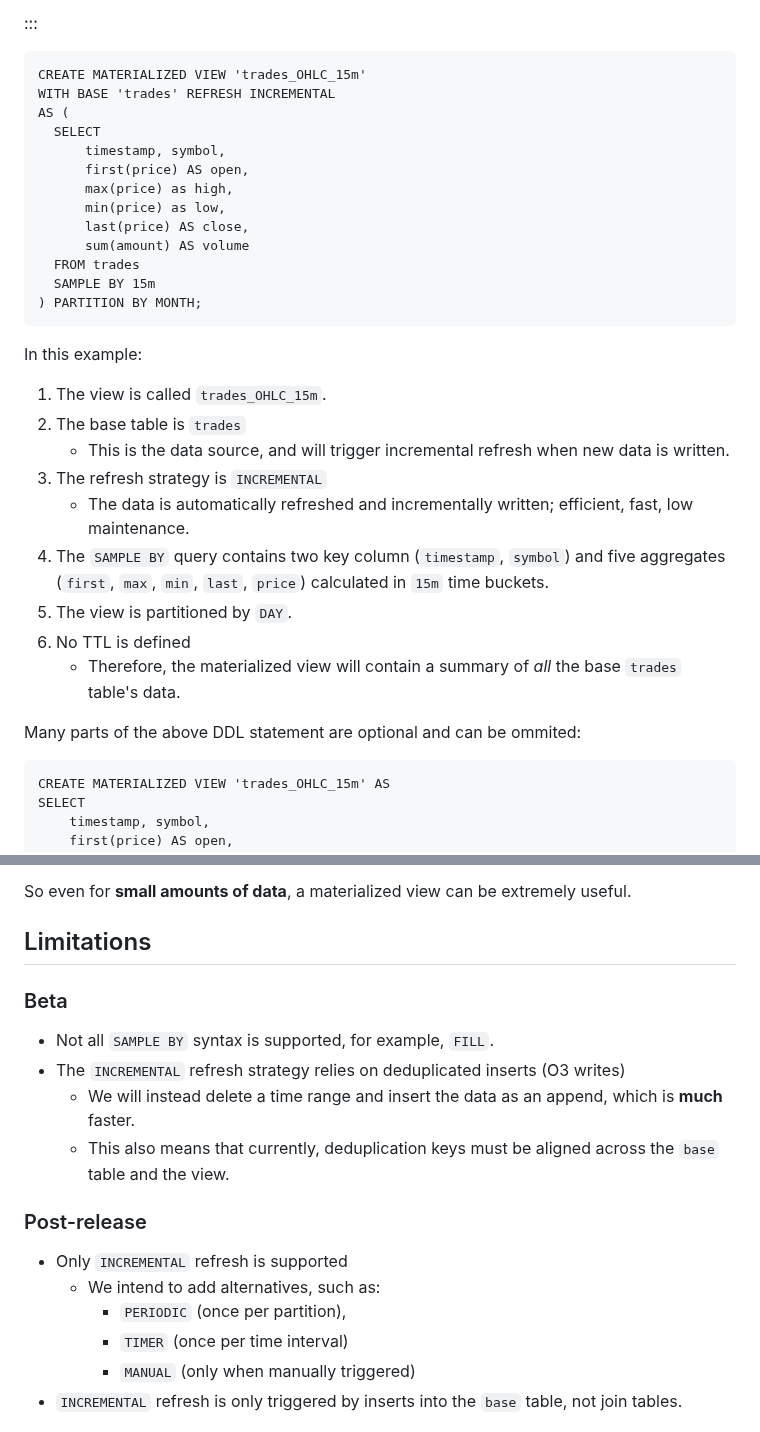
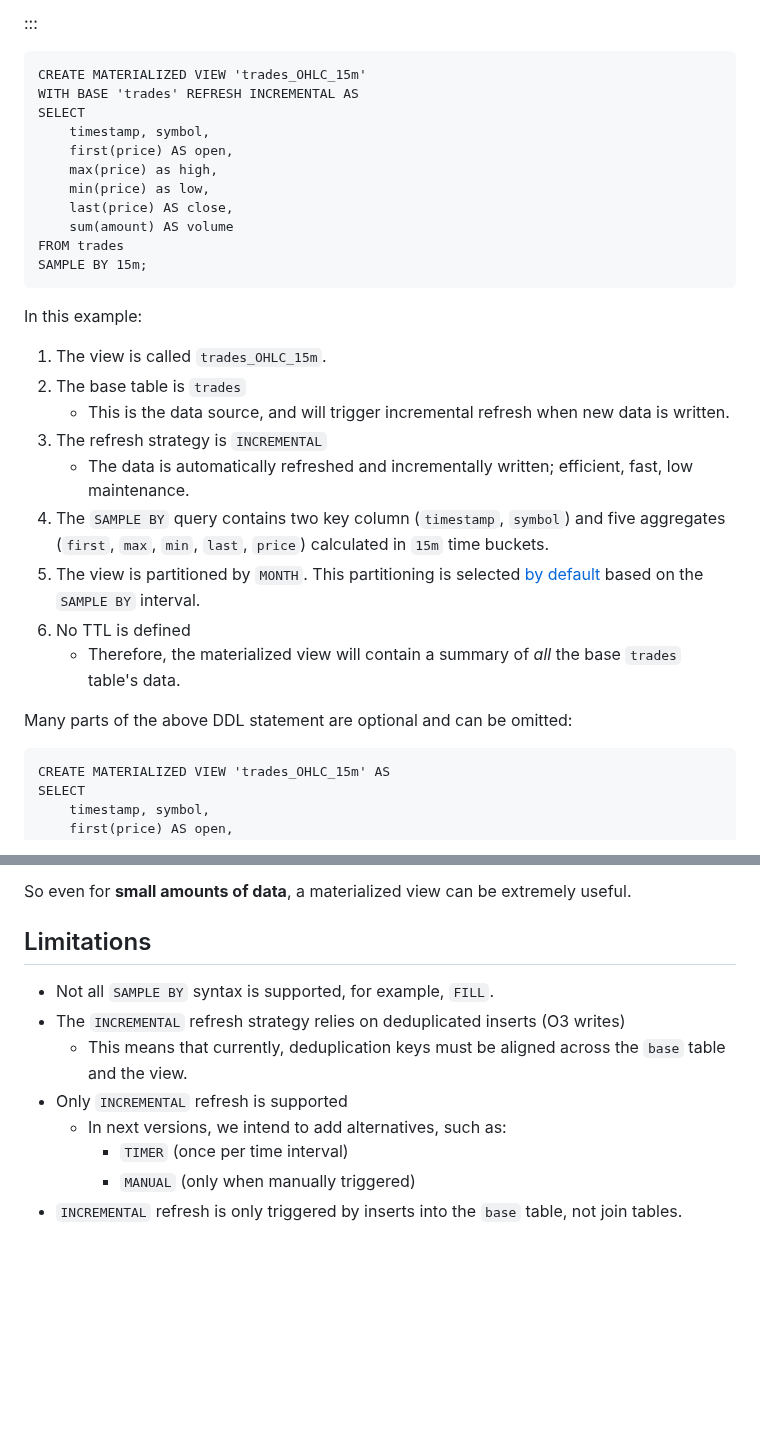
Before and after one commit to questdb/documentation, a Markdown page: documentation/guides/mat-views.md, 2 parts joined by grey strips. Drawn GitHub-style; blank space fills up the shorter version.

Commit message:
Fix mat view guide typos (#189)
Co-authored-by: Nick Woolmer <29717167+nwoolmer@users.noreply.github.com>

````diff
--- a/documentation/guides/mat-views.md
+++ b/documentation/guides/mat-views.md
@@ -106,18 +106,16 @@ If you are unfamiliar with the OHLC concept, please see our
 
 ```questdb-sql title="trades_OHLC_15m DDL"
 CREATE MATERIALIZED VIEW 'trades_OHLC_15m'
-WITH BASE 'trades' REFRESH INCREMENTAL
-AS (
-  SELECT
-      timestamp, symbol,
-      first(price) AS open,
-      max(price) as high,
-      min(price) as low,
-      last(price) AS close,
-      sum(amount) AS volume
-  FROM trades
-  SAMPLE BY 15m
-) PARTITION BY MONTH;
+WITH BASE 'trades' REFRESH INCREMENTAL AS
+SELECT
+    timestamp, symbol,
+    first(price) AS open,
+    max(price) as high,
+    min(price) as low,
+    last(price) AS close,
+    sum(amount) AS volume
+FROM trades
+SAMPLE BY 15m;
 ```
 
 In this example:
@@ -132,12 +130,13 @@ In this example:
 4. The `SAMPLE BY` query contains two key column (`timestamp`, `symbol`) and
    five aggregates (`first`, `max`, `min`, `last`, `price`) calculated in `15m`
    time buckets.
-5. The view is partitioned by `DAY`.
+5. The view is partitioned by `MONTH`. This partitioning is selected
+   [by default](#default-partitioning) based on the `SAMPLE BY` interval.
 6. No TTL is defined
    - Therefore, the materialized view will contain a summary of _all_ the base
      `trades` table's data.
 
-Many parts of the above DDL statement are optional and can be ommited:
+Many parts of the above DDL statement are optional and can be omitted:
 
 ```questdb-sql title="trades_OHLC_15m compact DDL"
 CREATE MATERIALIZED VIEW 'trades_OHLC_15m' AS
@@ -357,20 +356,12 @@ useful.
 
 ## Limitations
 
-### Beta
-
 - Not all `SAMPLE BY` syntax is supported, for example, `FILL`.
 - The `INCREMENTAL` refresh strategy relies on deduplicated inserts (O3 writes)
-  - We will instead delete a time range and insert the data as an append, which
-    is **much** faster.
-  - This also means that currently, deduplication keys must be aligned across
+  - This means that currently, deduplication keys must be aligned across
     the `base` table and the view.
-
-### Post-release
-
 - Only `INCREMENTAL` refresh is supported
-  - We intend to add alternatives, such as:
-    - `PERIODIC` (once per partition),
+  - In next versions, we intend to add alternatives, such as:
     - `TIMER` (once per time interval)
     - `MANUAL` (only when manually triggered)
 - `INCREMENTAL` refresh is only triggered by inserts into the `base` table, not
````
Also changed, not shown: other parts of documentation/guides/mat-views.md (+0 -1 lines).
